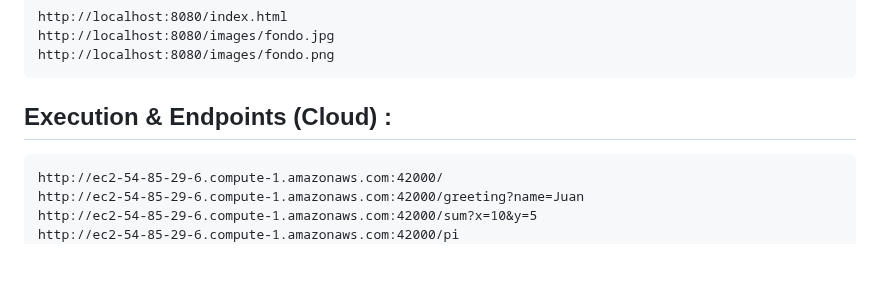
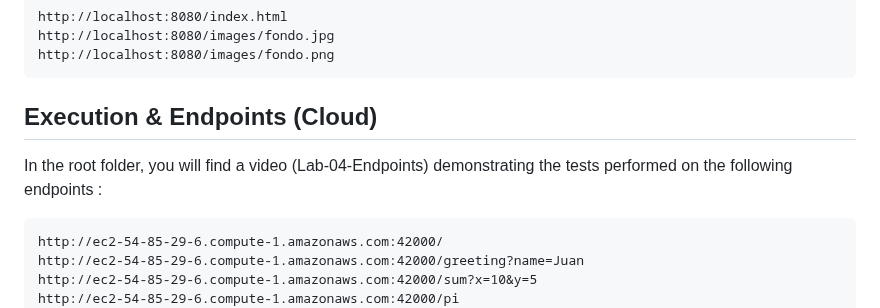
Before and after one commit to Enigmus12/Taller4-Spring-Boot-Docker-AWS, a Markdown page: README.md, the part around the change. Rendered like a GitHub page; blank space fills up the shorter version.

```diff
--- a/README.md
+++ b/README.md
@@ -86,7 +86,9 @@ Example:
     http://localhost:8080/images/fondo.jpg
     http://localhost:8080/images/fondo.png
 
-## Execution & Endpoints (Cloud) :
+## Execution & Endpoints (Cloud)
+
+In the root folder, you will find a video (Lab-04-Endpoints) demonstrating the tests performed on the following endpoints :
 
     http://ec2-54-85-29-6.compute-1.amazonaws.com:42000/
     http://ec2-54-85-29-6.compute-1.amazonaws.com:42000/greeting?name=Juan
```
